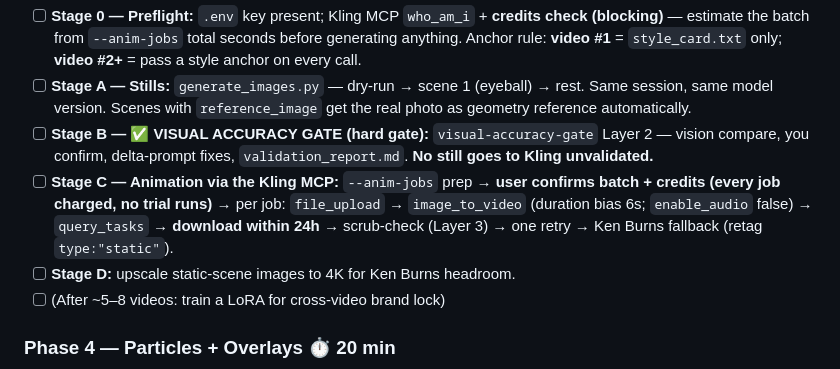
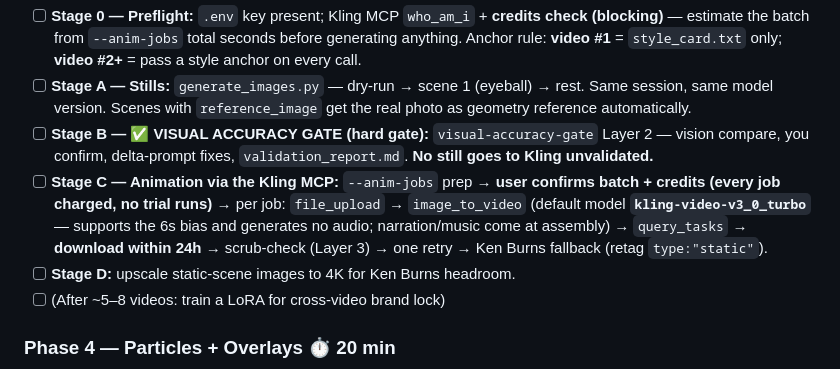
Before and after one commit to morsdor/yt-content-pipeline, a Markdown page: the-engineering-atlas-video/SKILL.md, the part around the change. GitHub-like rendering.

```diff
--- a/the-engineering-atlas-video/SKILL.md
+++ b/the-engineering-atlas-video/SKILL.md
@@ -86,7 +86,7 @@ Top-level keys: `civilization`, `accent_hex` (**one variable**, set per video fr
 - [ ] **Stage 0 — Preflight:** `.env` key present; Kling MCP `who_am_i` + **credits check (blocking)** — estimate the batch from `--anim-jobs` total seconds before generating anything. Anchor rule: **video #1** = `style_card.txt` only; **video #2+** = pass a style anchor on every call.
 - [ ] **Stage A — Stills:** `generate_images.py` — dry-run → scene 1 (eyeball) → rest. Same session, same model version. Scenes with `reference_image` get the real photo as geometry reference automatically.
 - [ ] **Stage B — ✅ VISUAL ACCURACY GATE (hard gate):** `visual-accuracy-gate` Layer 2 — vision compare, you confirm, delta-prompt fixes, `validation_report.md`. **No still goes to Kling unvalidated.**
-- [ ] **Stage C — Animation via the Kling MCP:** `--anim-jobs` prep → **user confirms batch + credits (every job charged, no trial runs)** → per job: `file_upload` → `image_to_video` (duration bias 6s; `enable_audio` false) → `query_tasks` → **download within 24h** → scrub-check (Layer 3) → one retry → Ken Burns fallback (retag `type:"static"`).
+- [ ] **Stage C — Animation via the Kling MCP:** `--anim-jobs` prep → **user confirms batch + credits (every job charged, no trial runs)** → per job: `file_upload` → `image_to_video` (default model **`kling-video-v3_0_turbo`** — supports the 6s bias and generates no audio; narration/music come at assembly) → `query_tasks` → **download within 24h** → scrub-check (Layer 3) → one retry → Ken Burns fallback (retag `type:"static"`).
 - [ ] **Stage D:** upscale static-scene images to 4K for Ken Burns headroom.
 - [ ] (After ~5–8 videos: train a LoRA for cross-video brand lock)
 
```
Also changed, not shown: asset-generation/SKILL.md (+5 -1 lines).
